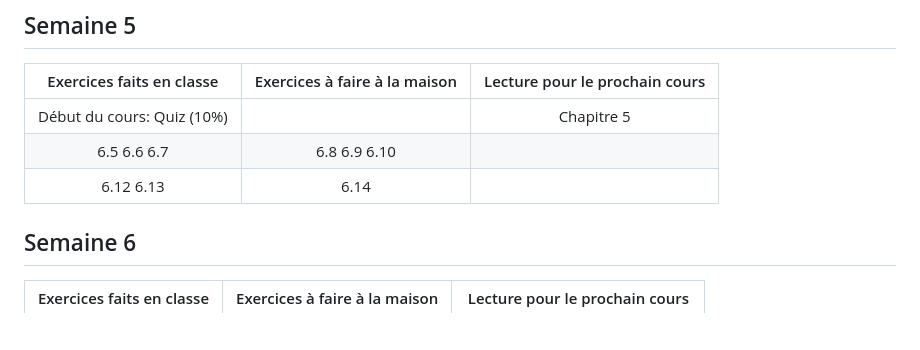
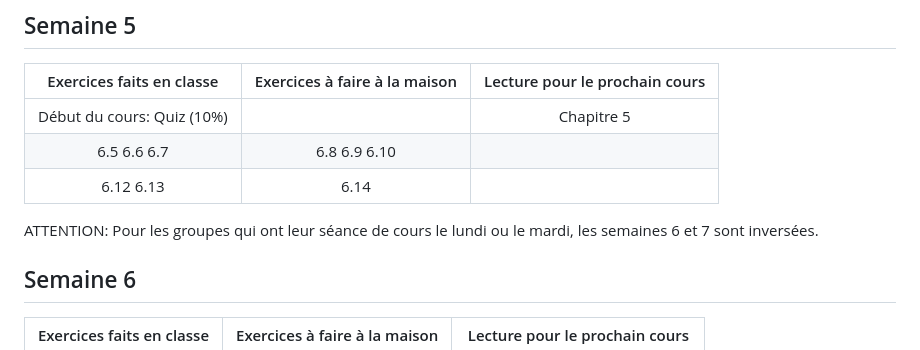
Before and after one commit to 420-SN1-RE/420-SN1-RE-Complements, a Markdown page: PlanificationActivites/planification_activites_ew.md, the part around the change. Rendered like a GitHub page; blank space fills up the shorter version.

Commit message:
Update planification_activites_ew.md
Avis d'inversion des semaines.

```diff
--- a/PlanificationActivites/planification_activites_ew.md
+++ b/PlanificationActivites/planification_activites_ew.md
@@ -41,6 +41,9 @@
 | Début du cours: Quiz (10%)    |                               | Chapitre 5                       |
 | 6.5 6.6 6.7                   | 6.8 6.9 6.10                  |                                  |
 | 6.12 6.13                     | 6.14                          |                                  |
+
+ATTENTION: Pour les groupes qui ont leur séance de cours le lundi ou le mardi, les semaines 6 et 7
+           sont inversées.
 
 ## Semaine 6
 | Exercices faits en classe     | Exercices à faire à la maison | Lecture pour le prochain cours   |
```
